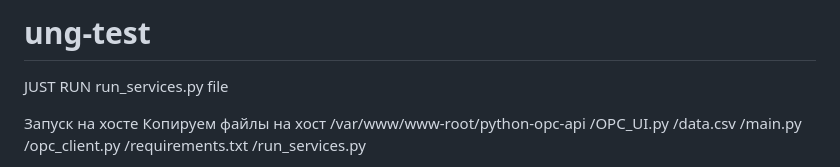
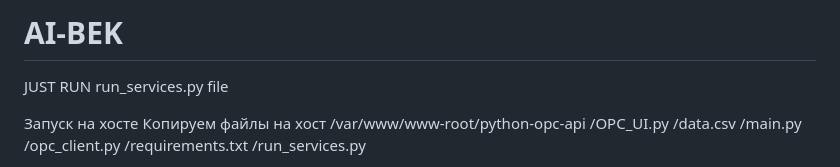
Before and after one commit to gubkinbot/ai-bek, a Markdown page: README.md, the part around the change. Drawn GitHub-style.

```diff
--- a/README.md
+++ b/README.md
@@ -1,4 +1,4 @@
-# ung-test
+# AI-BEK
 
 JUST RUN run_services.py file
 
```
